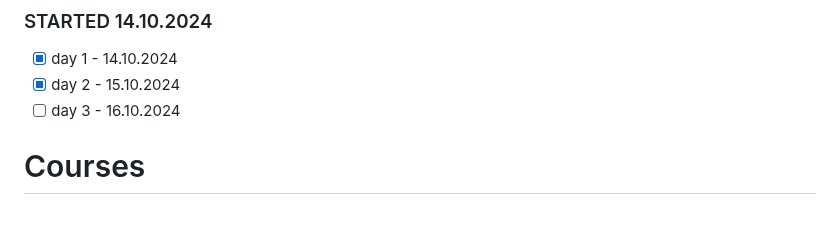
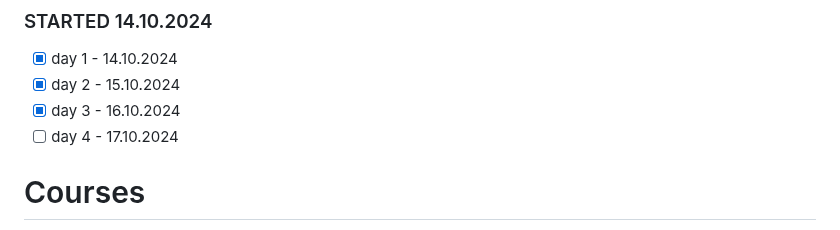
Before and after one commit to shutsuensha/fastapi-practice, a Markdown page: README.md, the part around the change. GitHub-like rendering.

```diff
--- a/README.md
+++ b/README.md
@@ -3,7 +3,8 @@
 ### STARTED 14.10.2024
 - [x] day 1 - 14.10.2024
 - [x] day 2 - 15.10.2024
-- [ ] day 3 - 16.10.2024
+- [x] day 3 - 16.10.2024
+- [ ] day 4 - 17.10.2024
 # Courses
 - https://freecoursesite.com/fastapi-the-complete-course-2023-beginner-advanced/
 - https://freecoursesite.com/complete-fastapi-masterclass-from-scratch/
```
